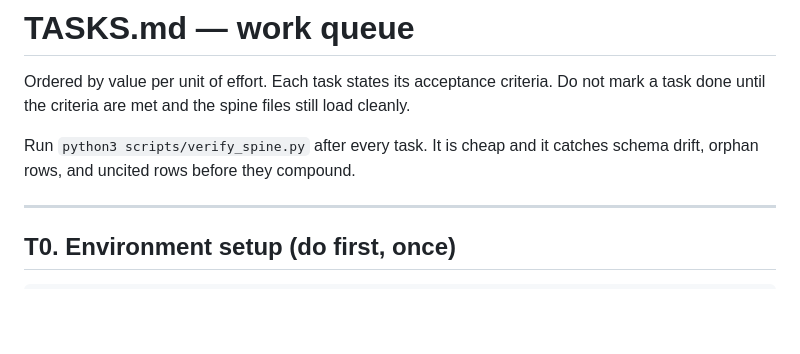
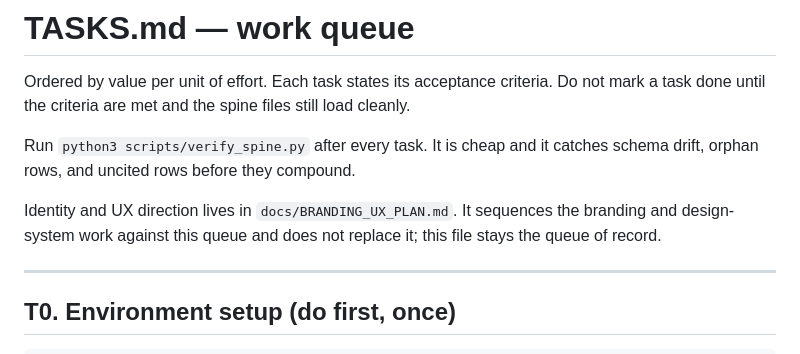
Before and after one commit to jdsebastian85/UAP-source-zip, a Markdown page: TASKS.md, the part around the change. GitHub-like rendering; blank space fills up the shorter version.

Commit message:
docs: point TASKS.md at the branding/UX plan
Co-Authored-By: Claude Fable 5.1 <noreply@anthropic.com>

```diff
--- a/TASKS.md
+++ b/TASKS.md
@@ -5,6 +5,10 @@ mark a task done until the criteria are met and the spine files still load clean
 
 Run `python3 scripts/verify_spine.py` after every task. It is cheap and it catches
 schema drift, orphan rows, and uncited rows before they compound.
+
+Identity and UX direction lives in `docs/BRANDING_UX_PLAN.md`. It sequences the branding and
+design-system work against this queue and does not replace it; this file stays the queue of
+record.
 
 ---
 
```
